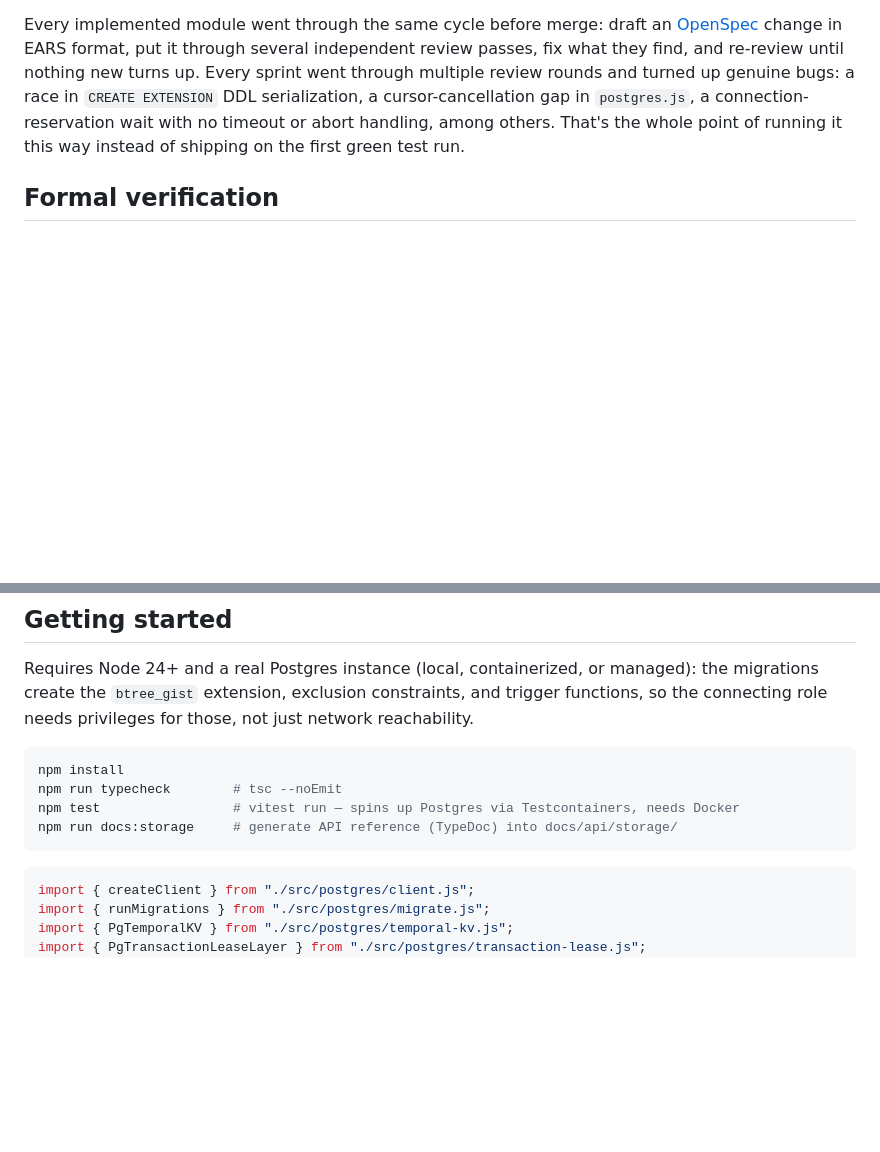
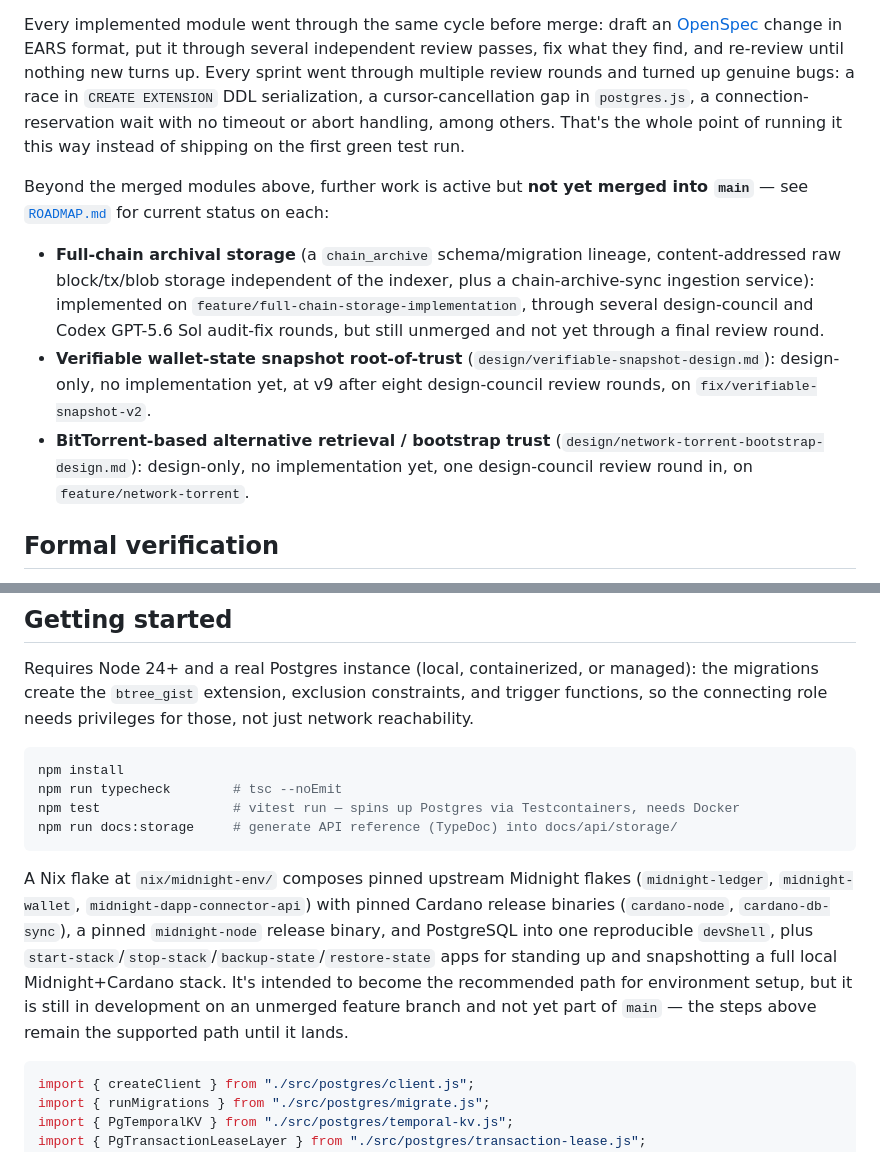
Before and after one commit to CharlesHoskinson/UmbraDB, a Markdown page: README.md, 2 parts joined by grey strips. GitHub-like rendering; blank space fills up the shorter version.

````diff
--- a/README.md
+++ b/README.md
@@ -150,6 +150,21 @@ in `CREATE EXTENSION` DDL serialization, a cursor-cancellation gap in `postgres.
 connection-reservation wait with no timeout or abort handling, among others. That's the whole
 point of running it this way instead of shipping on the first green test run.
 
+Beyond the merged modules above, further work is active but **not yet merged into `main`** — see
+[`ROADMAP.md`](ROADMAP.md) for current status on each:
+
+- **Full-chain archival storage** (a `chain_archive` schema/migration lineage, content-addressed
+  raw block/tx/blob storage independent of the indexer, plus a chain-archive-sync ingestion
+  service): implemented on `feature/full-chain-storage-implementation`, through several
+  design-council and Codex GPT-5.6 Sol audit-fix rounds, but still unmerged and not yet
+  through a final review round.
+- **Verifiable wallet-state snapshot root-of-trust** (`design/verifiable-snapshot-design.md`):
+  design-only, no implementation yet, at v9 after eight design-council review rounds, on
+  `fix/verifiable-snapshot-v2`.
+- **BitTorrent-based alternative retrieval / bootstrap trust**
+  (`design/network-torrent-bootstrap-design.md`): design-only, no implementation yet, one
+  design-council review round in, on `feature/network-torrent`.
+
 ## Formal verification
 
 Lean M1 is complete for the abstract per-key TemporalKV history model. The
@@ -216,6 +231,14 @@ npm run typecheck        # tsc --noEmit
 npm test                 # vitest run — spins up Postgres via Testcontainers, needs Docker
 npm run docs:storage     # generate API reference (TypeDoc) into docs/api/storage/
 ```
+
+A Nix flake at `nix/midnight-env/` composes pinned upstream Midnight flakes (`midnight-ledger`,
+`midnight-wallet`, `midnight-dapp-connector-api`) with pinned Cardano release binaries
+(`cardano-node`, `cardano-db-sync`), a pinned `midnight-node` release binary, and PostgreSQL into
+one reproducible `devShell`, plus `start-stack`/`stop-stack`/`backup-state`/`restore-state` apps
+for standing up and snapshotting a full local Midnight+Cardano stack. It's intended to become the
+recommended path for environment setup, but it is still in development on an unmerged feature
+branch and not yet part of `main` — the steps above remain the supported path until it lands.
 
 ```typescript
 import { createClient } from "./src/postgres/client.js";
````
Also changed, not shown: ROADMAP.md (+45 -0 lines).
